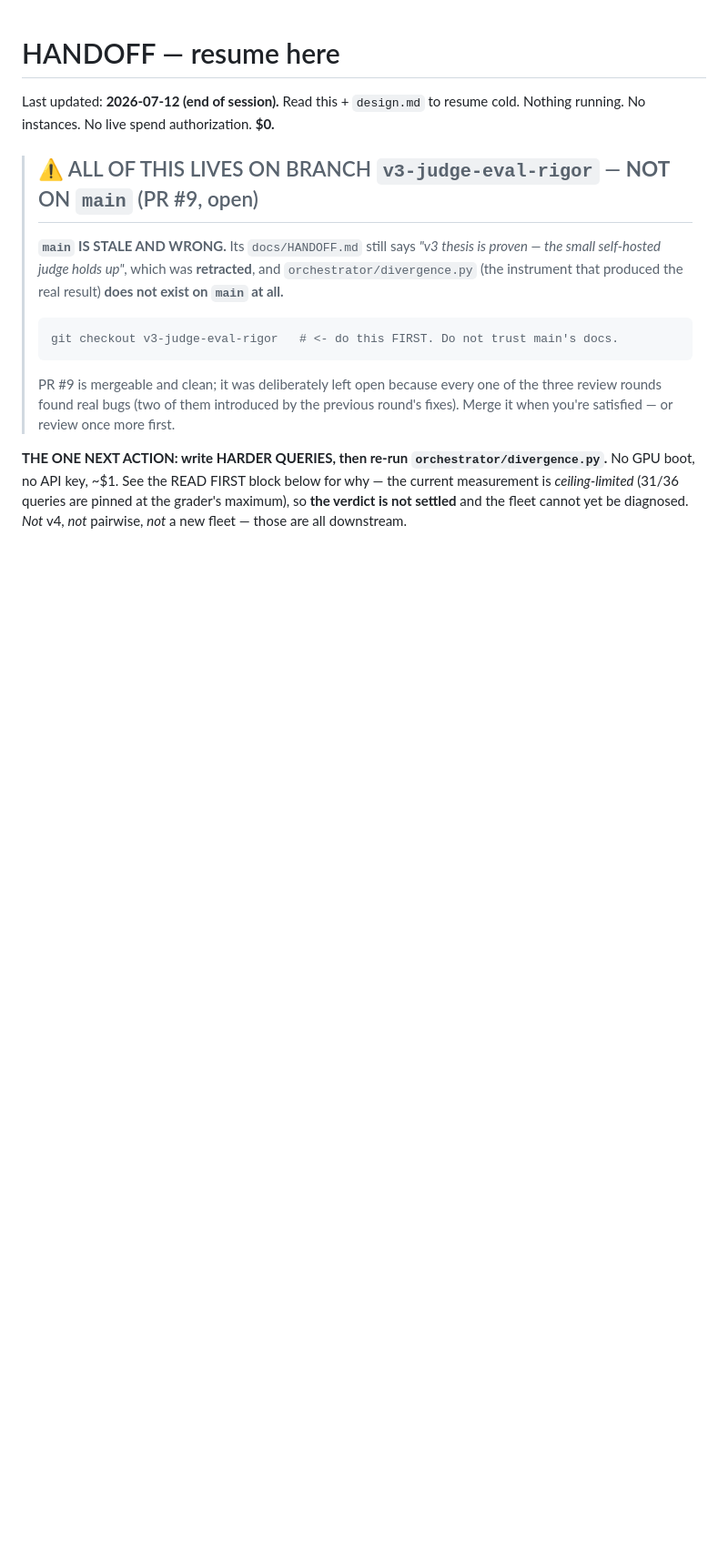
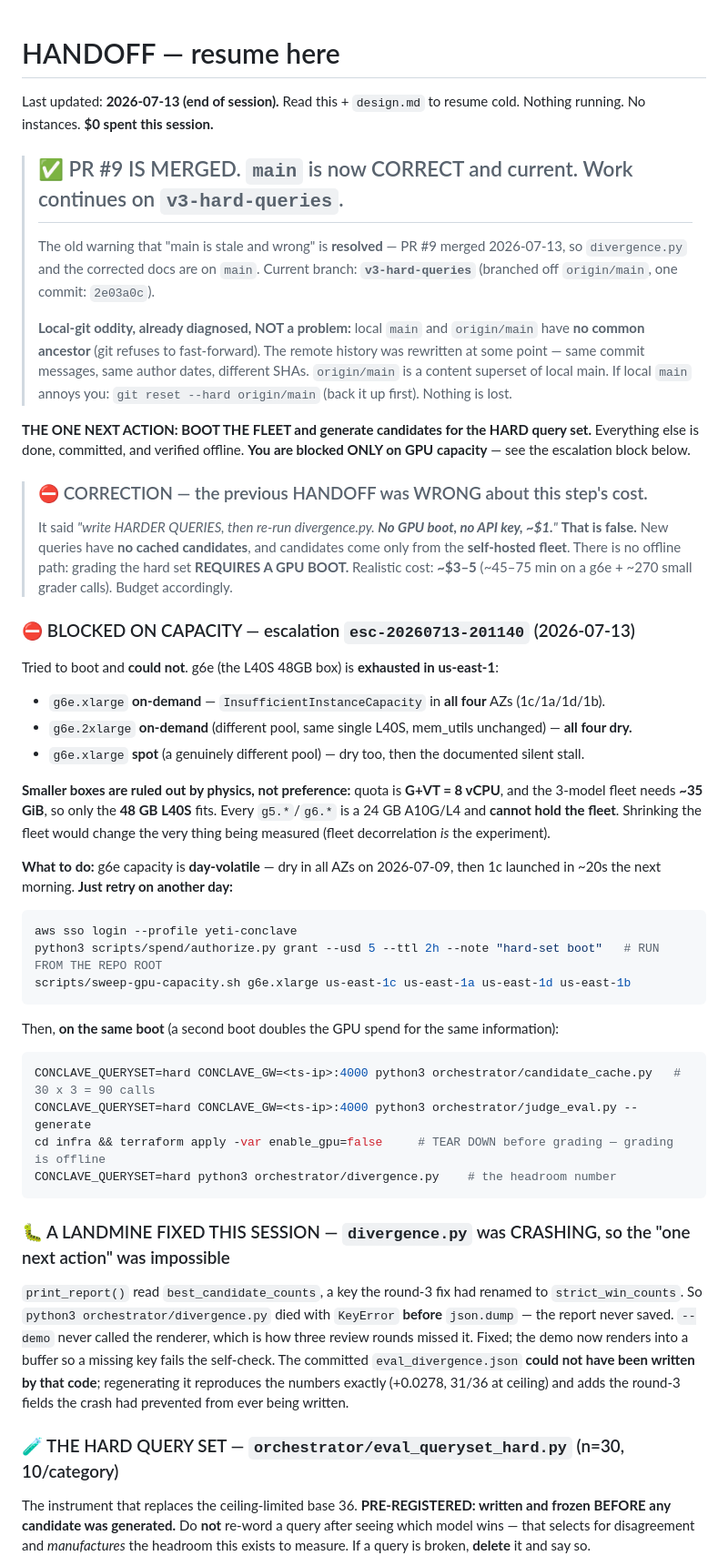
Before and after one commit to lciacci/conclave, a Markdown page: docs/HANDOFF.md, the part around one of its changes. Shown at 91% size. GitHub-like rendering; blank space fills up the shorter version.

Commit message:
docs(handoff): correct the cost of the next action; record the capacity block
The previous HANDOFF told a cold-start session the next action was "no GPU
boot, no API key, ~$1". That is FALSE and would have sent the next session
down a path that cannot work: new queries have no cached candidates, and
candidates come only from the self-hosted fleet, so grading the hard set
REQUIRES a boot (~$3-5). Corrected.

Also records: PR #9 merged (main is no longer stale); the divergence.py
KeyError that made the previously-recorded "one next action" impossible to
execute; the pre-registered hard query set and why re-wording a query after
seeing results would manufacture the headroom it exists to measure; the
per-set path scoping; and the CWD-relative spend-guard AUTH_PATH bug, which
can fail OPEN.

BLOCKED: g6e (L40S 48GB) capacity exhausted in us-east-1 — xlarge and
2xlarge on-demand dry in all four AZs, spot dry too. Smaller boxes are ruled
out by physics (G+VT=8 vCPU quota; the fleet needs ~35GiB; g5/g6 are 24GB).
Escalation esc-20260713-201140. Capacity is day-volatile — retry another day.
$0 spent, nothing running, no orphans.

Co-Authored-By: Claude Opus 4.8 <noreply@anthropic.com>

````diff
--- a/docs/HANDOFF.md
+++ b/docs/HANDOFF.md
@@ -1,24 +1,68 @@
 # HANDOFF — resume here
 
-Last updated: **2026-07-12 (end of session).** Read this + `design.md` to resume cold.
-Nothing running. No instances. No live spend authorization. **$0.**
+Last updated: **2026-07-13 (end of session).** Read this + `design.md` to resume cold.
+Nothing running. No instances. **$0 spent this session.**
 
-> ## ⚠️ ALL OF THIS LIVES ON BRANCH `v3-judge-eval-rigor` — **NOT** ON `main` (PR #9, open)
+> ## ✅ PR #9 IS MERGED. `main` is now CORRECT and current. Work continues on `v3-hard-queries`.
 >
-> **`main` IS STALE AND WRONG.** Its `docs/HANDOFF.md` still says *"v3 thesis is proven — the
-> small self-hosted judge holds up"*, which was **retracted**, and `orchestrator/divergence.py`
-> (the instrument that produced the real result) **does not exist on `main` at all.**
+> The old warning that "main is stale and wrong" is **resolved** — PR #9 merged 2026-07-13, so
+> `divergence.py` and the corrected docs are on `main`. Current branch: **`v3-hard-queries`**
+> (branched off `origin/main`, one commit: `2e03a0c`).
 >
-> ```sh
-> git checkout v3-judge-eval-rigor   # <- do this FIRST. Do not trust main's docs.
-> ```
->
-> PR #9 is mergeable and clean; it was deliberately left open because every one of the three
-> review rounds found real bugs (two of them introduced by the previous round's fixes).
-> Merge it when you're satisfied — or review once more first.
+> **Local-git oddity, already diagnosed, NOT a problem:** local `main` and `origin/main` have
+> **no common ancestor** (git refuses to fast-forward). The remote history was rewritten at some
+> point — same commit messages, same author dates, different SHAs. `origin/main` is a content
+> superset of local main. If local `main` annoys you: `git reset --hard origin/main` (back it up
+> first). Nothing is lost.
 
-**THE ONE NEXT ACTION: write HARDER QUERIES, then re-run `orchestrator/divergence.py`.**
-No GPU boot, no API key, ~$1. See the READ FIRST block below for why — the current measurement
-is *ceiling-limited* (31/36 queries are pinned at the grader's maximum), so **the verdict is
-not settled** and the fleet cannot yet be diagnosed. *Not* v4, *not* pairwise, *not* a new
-fleet — those are all downstream.
+**THE ONE NEXT ACTION: BOOT THE FLEET and generate candidates for the HARD query set.**
+Everything else is done, committed, and verified offline. **You are blocked ONLY on GPU
+capacity** — see the escalation block below.
+
+> ### ⛔ CORRECTION — the previous HANDOFF was WRONG about this step's cost.
+> It said *"write HARDER QUERIES, then re-run divergence.py. **No GPU boot, no API key, ~$1.**"*
+> **That is false.** New queries have **no cached candidates**, and candidates come only from the
+> **self-hosted fleet**. There is no offline path: grading the hard set **REQUIRES A GPU BOOT.**
+> Realistic cost: **~$3–5** (~45–75 min on a g6e + ~270 small grader calls). Budget accordingly.
+
+### ⛔ BLOCKED ON CAPACITY — escalation `esc-20260713-201140` (2026-07-13)
+Tried to boot and **could not**. g6e (the L40S 48GB box) is **exhausted in us-east-1**:
+- `g6e.xlarge` **on-demand** — `InsufficientInstanceCapacity` in **all four** AZs (1c/1a/1d/1b).
+- `g6e.2xlarge` **on-demand** (different pool, same single L40S, mem_utils unchanged) — **all four dry.**
+- `g6e.xlarge` **spot** (a genuinely different pool) — dry too, then the documented silent stall.
+
+**Smaller boxes are ruled out by physics, not preference:** quota is **G+VT = 8 vCPU**, and the
+3-model fleet needs **~35 GiB**, so only the **48 GB L40S** fits. Every `g5.*`/`g6.*` is a 24 GB
+A10G/L4 and **cannot hold the fleet**. Shrinking the fleet would change the very thing being
+measured (fleet decorrelation *is* the experiment).
+
+**What to do:** g6e capacity is **day-volatile** — dry in all AZs on 2026-07-09, then 1c launched
+in ~20s the next morning. **Just retry on another day:**
+```sh
+aws sso login --profile yeti-conclave
+python3 scripts/spend/authorize.py grant --usd 5 --ttl 2h --note "hard-set boot"   # RUN FROM THE REPO ROOT
+scripts/sweep-gpu-capacity.sh g6e.xlarge us-east-1c us-east-1a us-east-1d us-east-1b
+```
+Then, **on the same boot** (a second boot doubles the GPU spend for the same information):
+```sh
+CONCLAVE_QUERYSET=hard CONCLAVE_GW=<ts-ip>:4000 python3 orchestrator/candidate_cache.py   # 30 x 3 = 90 calls
+CONCLAVE_QUERYSET=hard CONCLAVE_GW=<ts-ip>:4000 python3 orchestrator/judge_eval.py --generate
+cd infra && terraform apply -var enable_gpu=false     # TEAR DOWN before grading — grading is offline
+CONCLAVE_QUERYSET=hard python3 orchestrator/divergence.py    # the headroom number
+```
+
+### 🐛 A LANDMINE FIXED THIS SESSION — `divergence.py` was CRASHING, so the "one next action" was impossible
+`print_report()` read `best_candidate_counts`, a key the round-3 fix had renamed to
+`strict_win_counts`. So `python3 orchestrator/divergence.py` died with `KeyError` **before**
+`json.dump` — the report never saved. `--demo` never called the renderer, which is how three
+review rounds missed it. Fixed; the demo now renders into a buffer so a missing key fails the
+self-check. The committed `eval_divergence.json` **could not have been written by that code**;
+regenerating it reproduces the numbers exactly (+0.0278, 31/36 at ceiling) and adds the round-3
+fields the crash had prevented from ever being written.
+
+### 🧪 THE HARD QUERY SET — `orchestrator/eval_queryset_hard.py` (n=30, 10/category)
+The instrument that replaces the ceiling-limited base 36. **PRE-REGISTERED: written and frozen
+BEFORE any candidate was generated.** Do **not** re-word a query after seeing which model wins —
+that selects for disagreement and *manufactures* the headroom this exists to measure. If a query
+is broken, **delete** it and say so.
+
````
Also changed, not shown: other parts of docs/HANDOFF.md (+27 -0 lines).
